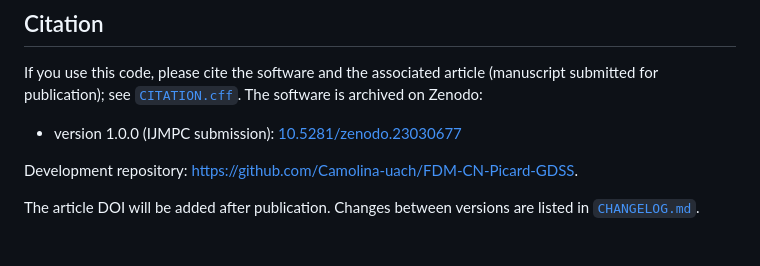
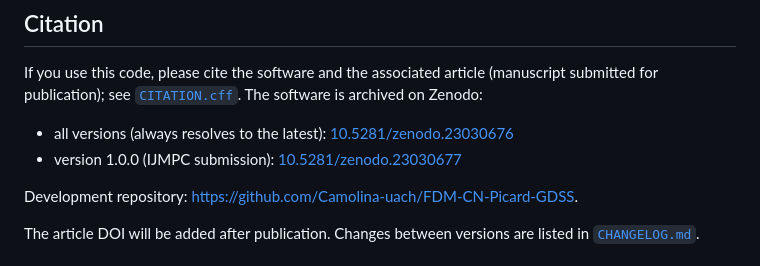
Before and after one commit to Camolina-uach/FDM-CN-Picard-GDSS, a Markdown page: README.md, the part around the change. GitHub-like rendering.

Commit message:
Add the Zenodo concept DOI to the README

```diff
--- a/README.md
+++ b/README.md
@@ -118,7 +118,10 @@ If you use this code, please cite the software and the associated article
 (manuscript submitted for publication); see [`CITATION.cff`](CITATION.cff).
 The software is archived on Zenodo:
 
-- version 1.0.0 (IJMPC submission): [10.5281/zenodo.23030677](https://doi.org/10.5281/zenodo.23030677)
+- all versions (always resolves to the latest):
+  [10.5281/zenodo.23030676](https://doi.org/10.5281/zenodo.23030676)
+- version 1.0.0 (IJMPC submission):
+  [10.5281/zenodo.23030677](https://doi.org/10.5281/zenodo.23030677)
 
 Development repository: <https://github.com/Camolina-uach/FDM-CN-Picard-GDSS>.
 
```
